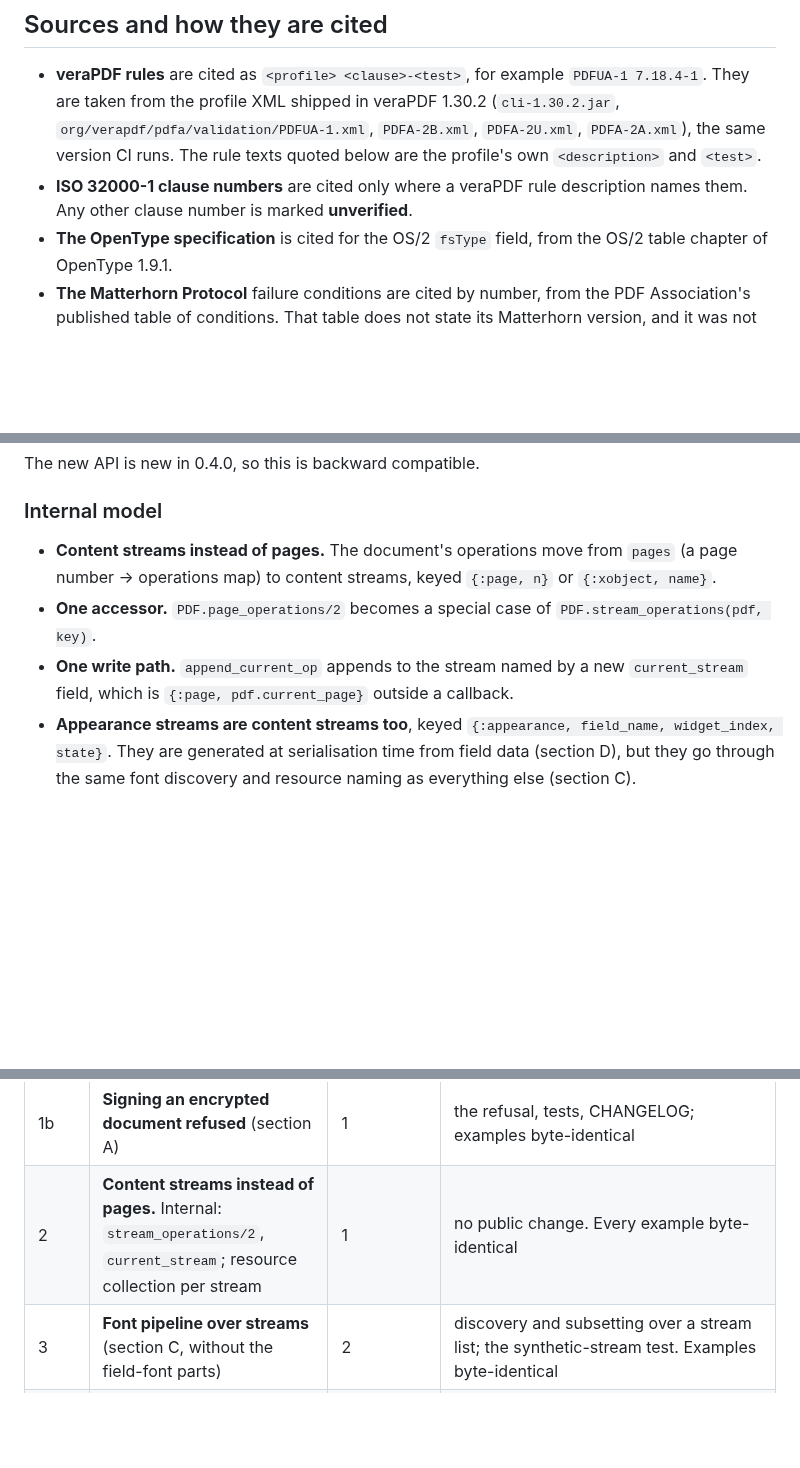
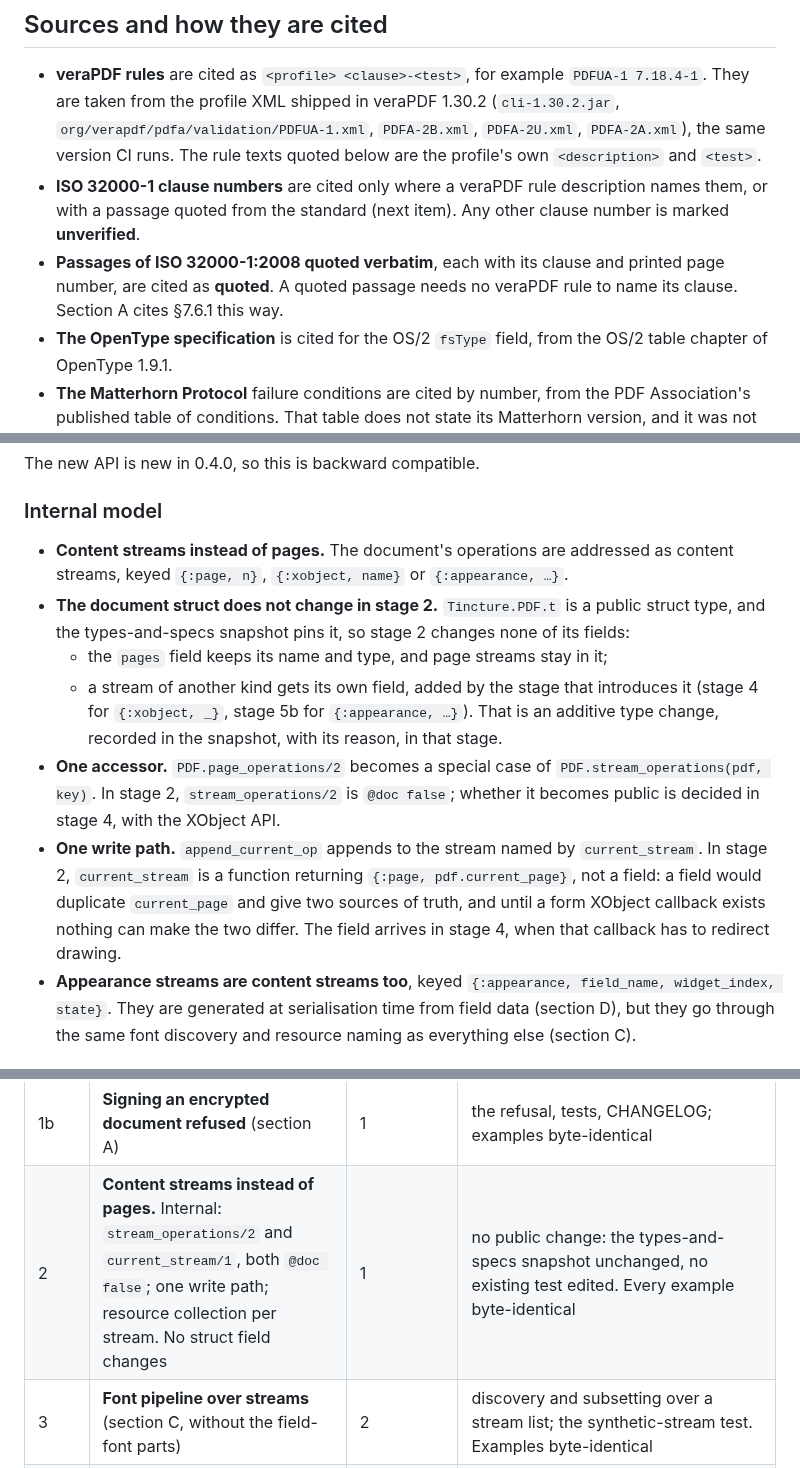
Before and after one commit to thatsme/tincture, a Markdown page: docs/design/0.4.0-forms.md, 3 parts joined by grey strips. GitHub-like rendering; blank space fills up the shorter version.

Commit message:
design 0.4.0: stage 2 keeps the document struct unchanged; direct quotation in Sources

```diff
--- a/docs/design/0.4.0-forms.md
+++ b/docs/design/0.4.0-forms.md
@@ -41,7 +41,11 @@ Three rules shape the plan:
   `PDFA-2B.xml`, `PDFA-2U.xml`, `PDFA-2A.xml`), the same version CI runs. The
   rule texts quoted below are the profile's own `<description>` and `<test>`.
 - **ISO 32000-1 clause numbers** are cited only where a veraPDF rule
-  description names them. Any other clause number is marked **unverified**.
+  description names them, or with a passage quoted from the standard (next
+  item). Any other clause number is marked **unverified**.
+- **Passages of ISO 32000-1:2008 quoted verbatim**, each with its clause and
+  printed page number, are cited as **quoted**. A quoted passage needs no
+  veraPDF rule to name its clause. Section A cites §7.6.1 this way.
 - **The OpenType specification** is cited for the OS/2 `fsType` field, from
   the OS/2 table chapter of OpenType 1.9.1.
 - **The Matterhorn Protocol** failure conditions are cited by number, from the
@@ -338,14 +342,27 @@ The new API is new in 0.4.0, so this is backward compatible.
 
 ### Internal model
 
-- **Content streams instead of pages.** The document's operations move from
-  `pages` (a page number → operations map) to content streams, keyed
-  `{:page, n}` or `{:xobject, name}`.
+- **Content streams instead of pages.** The document's operations are
+  addressed as content streams, keyed `{:page, n}`, `{:xobject, name}` or
+  `{:appearance, …}`.
+- **The document struct does not change in stage 2.** `Tincture.PDF.t` is a
+  public struct type, and the types-and-specs snapshot pins it, so stage 2
+  changes none of its fields:
+  - the `pages` field keeps its name and type, and page streams stay in it;
+  - a stream of another kind gets its own field, added by the stage that
+    introduces it (stage 4 for `{:xobject, _}`, stage 5b for
+    `{:appearance, …}`). That is an additive type change, recorded in the
+    snapshot, with its reason, in that stage.
 - **One accessor.** `PDF.page_operations/2` becomes a special case of
-  `PDF.stream_operations(pdf, key)`.
-- **One write path.** `append_current_op` appends to the stream named by a
-  new `current_stream` field, which is `{:page, pdf.current_page}` outside a
-  callback.
+  `PDF.stream_operations(pdf, key)`. In stage 2, `stream_operations/2` is
+  `@doc false`; whether it becomes public is decided in stage 4, with the
+  XObject API.
+- **One write path.** `append_current_op` appends to the stream named by
+  `current_stream`. In stage 2, `current_stream` is a function returning
+  `{:page, pdf.current_page}`, not a field: a field would duplicate
+  `current_page` and give two sources of truth, and until a form XObject
+  callback exists nothing can make the two differ. The field arrives in
+  stage 4, when that callback has to redirect drawing.
 - **Appearance streams are content streams too**, keyed
   `{:appearance, field_name, widget_index, state}`. They are generated at
   serialisation time from field data (section D), but they go through the same
@@ -1715,7 +1732,7 @@ twelve stages.
 | 0.3.6 | **0.3.6** (above), a separate release | S (question 5) | done: released 2026-10-20 as `v0.3.6` |
 | 1 | **Deprecations become errors** (section A) | 0.3.6 | W1–W4 raise; CHANGELOG Breaking entries; `add_page`/`set_page` docs. Examples byte-identical |
 | 1b | **Signing an encrypted document refused** (section A) | 1 | the refusal, tests, CHANGELOG; examples byte-identical |
-| 2 | **Content streams instead of pages.** Internal: `stream_operations/2`, `current_stream`; resource collection per stream | 1 | no public change. Every example byte-identical |
+| 2 | **Content streams instead of pages.** Internal: `stream_operations/2` and `current_stream/1`, both `@doc false`; one write path; resource collection per stream. No struct field changes | 1 | no public change: the types-and-specs snapshot unchanged, no existing test edited. Every example byte-identical |
 | 3 | **Font pipeline over streams** (section C, without the field-font parts) | 2 | discovery and subsetting over a stream list; the synthetic-stream test. Examples byte-identical |
 | 4 | **Form XObjects, public** (section B) | 2, 3, S (question 3) | `form_xobject/5`, `place_form_xobject/5`, figure bounds, the reuse rule, tests; a non-claim example of a placed XObject |
 | 5a | **Fields with embedded fonts, `/DA` and `/DR`** (section C) | 3, 4, S (question 1) | `normalize_field_font/1` widened; `full_font:`; the `fsType` refusal; the `/DR` dictionary; the WinAnsi table `Tincture.PDF.WinAnsi`, added in 0.3.6, reused |
```
